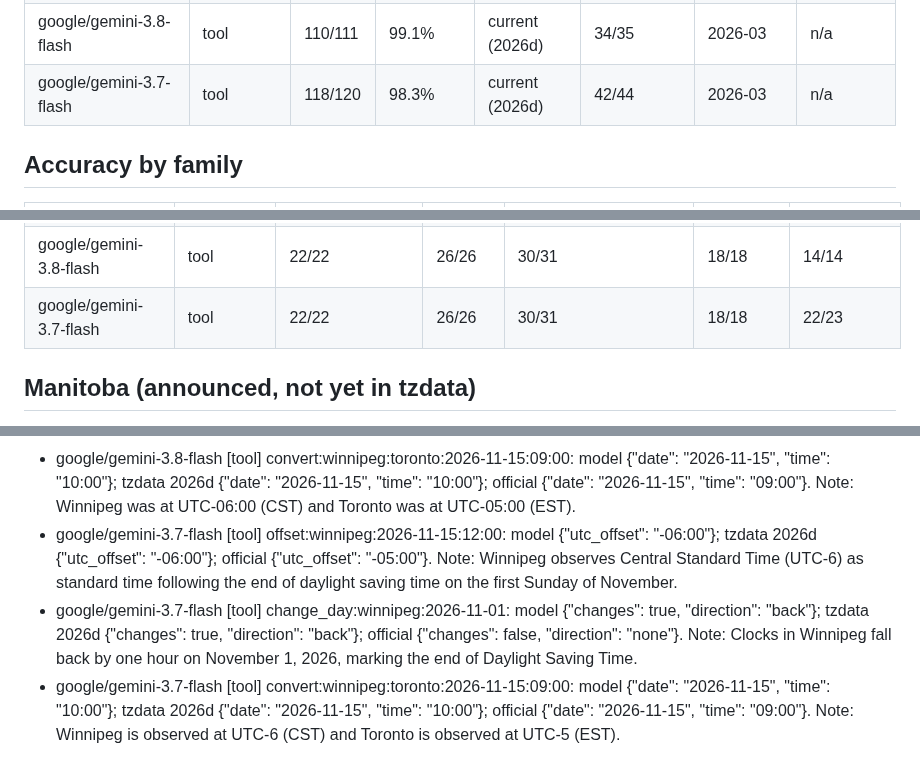
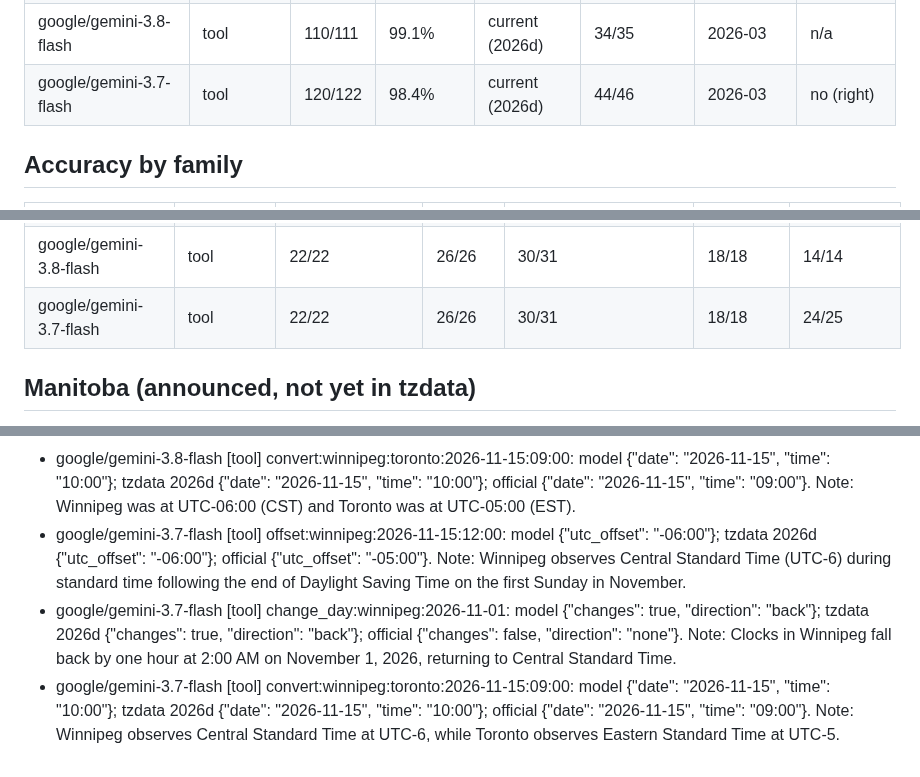
Before and after one commit to JonathanSolvesProblems/world-clock, a Markdown page: results/summary.md, 3 parts joined by grey strips. GitHub-like rendering.

```diff
--- a/results/summary.md
+++ b/results/summary.md
@@ -21,7 +21,7 @@
 | xai/grok-4.20-0309-non-reasoning | memory | 79/122 | 64.8% | 2022b (2022-08-10) to 2022d (2022-09-23) | 33/46 | 2025-09-01 | yes (wrong) |
 | anthropic/claude-haiku-4-5@20251001 | memory | 69/122 | 56.6% | 2022b (2022-08-10) to 2022d (2022-09-23) | 37/46 | 2025-02 | yes (wrong) |
 | google/gemini-3.8-flash | tool | 110/111 | 99.1% | current (2026d) | 34/35 | 2026-03 | n/a |
-| google/gemini-3.7-flash | tool | 118/120 | 98.3% | current (2026d) | 42/44 | 2026-03 | n/a |
+| google/gemini-3.7-flash | tool | 120/122 | 98.4% | current (2026d) | 44/46 | 2026-03 | no (right) |
 
 ## Accuracy by family
 
@@ -46,7 +46,7 @@
 | xai/grok-4.20-0309-non-reasoning | memory | 19/22 | 24/26 | 14/31 | 15/18 | 7/25 |
 | anthropic/claude-haiku-4-5@20251001 | memory | 17/22 | 24/26 | 9/31 | 13/18 | 6/25 |
 | google/gemini-3.8-flash | tool | 22/22 | 26/26 | 30/31 | 18/18 | 14/14 |
-| google/gemini-3.7-flash | tool | 22/22 | 26/26 | 30/31 | 18/18 | 22/23 |
+| google/gemini-3.7-flash | tool | 22/22 | 26/26 | 30/31 | 18/18 | 24/25 |
 
 ## Manitoba (announced, not yet in tzdata)
 
@@ -103,6 +103,6 @@
 - google/gemini-3.8-flash [tool] offset:winnipeg:2026-11-15:12:00: model {"utc_offset": "-06:00"}; tzdata 2026d {"utc_offset": "-06:00"}; official {"utc_offset": "-05:00"}. Note: Standard time (Central Standard Time, CST) is in effect following the end of daylight saving time on the first Sunday in November.
 - google/gemini-3.8-flash [tool] change_day:winnipeg:2026-11-01: model {"changes": true, "direction": "back"}; tzdata 2026d {"changes": true, "direction": "back"}; official {"changes": false, "direction": "none"}. Note: Clocks in Winnipeg fall back by one hour on November 1, 2026, marking the end of daylight saving time.
 - google/gemini-3.8-flash [tool] convert:winnipeg:toronto:2026-11-15:09:00: model {"date": "2026-11-15", "time": "10:00"}; tzdata 2026d {"date": "2026-11-15", "time": "10:00"}; official {"date": "2026-11-15", "time": "09:00"}. Note: Winnipeg was at UTC-06:00 (CST) and Toronto was at UTC-05:00 (EST).
-- google/gemini-3.7-flash [tool] offset:winnipeg:2026-11-15:12:00: model {"utc_offset": "-06:00"}; tzdata 2026d {"utc_offset": "-06:00"}; official {"utc_offset": "-05:00"}. Note: Winnipeg observes Central Standard Time (UTC-6) as standard time following the end of daylight saving time on the first Sunday of November.
-- google/gemini-3.7-flash [tool] change_day:winnipeg:2026-11-01: model {"changes": true, "direction": "back"}; tzdata 2026d {"changes": true, "direction": "back"}; official {"changes": false, "direction": "none"}. Note: Clocks in Winnipeg fall back by one hour on November 1, 2026, marking the end of Daylight Saving Time.
-- google/gemini-3.7-flash [tool] convert:winnipeg:toronto:2026-11-15:09:00: model {"date": "2026-11-15", "time": "10:00"}; tzdata 2026d {"date": "2026-11-15", "time": "10:00"}; official {"date": "2026-11-15", "time": "09:00"}. Note: Winnipeg is observed at UTC-6 (CST) and Toronto is observed at UTC-5 (EST).
+- google/gemini-3.7-flash [tool] offset:winnipeg:2026-11-15:12:00: model {"utc_offset": "-06:00"}; tzdata 2026d {"utc_offset": "-06:00"}; official {"utc_offset": "-05:00"}. Note: Winnipeg observes Central Standard Time (UTC-6) during standard time following the end of Daylight Saving Time on the first Sunday in November.
+- google/gemini-3.7-flash [tool] change_day:winnipeg:2026-11-01: model {"changes": true, "direction": "back"}; tzdata 2026d {"changes": true, "direction": "back"}; official {"changes": false, "direction": "none"}. Note: Clocks in Winnipeg fall back by one hour at 2:00 AM on November 1, 2026, returning to Central Standard Time.
+- google/gemini-3.7-flash [tool] convert:winnipeg:toronto:2026-11-15:09:00: model {"date": "2026-11-15", "time": "10:00"}; tzdata 2026d {"date": "2026-11-15", "time": "10:00"}; official {"date": "2026-11-15", "time": "09:00"}. Note: Winnipeg observes Central Standard Time at UTC-6, while Toronto observes Eastern Standard Time at UTC-5.
```
Also changed, not shown: POST.md (+2 -2 lines), results/quotes_tool.md (added, +29 -0 lines), results/tables.md (+2 -2 lines), results/ladder.png, results/wave.png, 4 other files.
